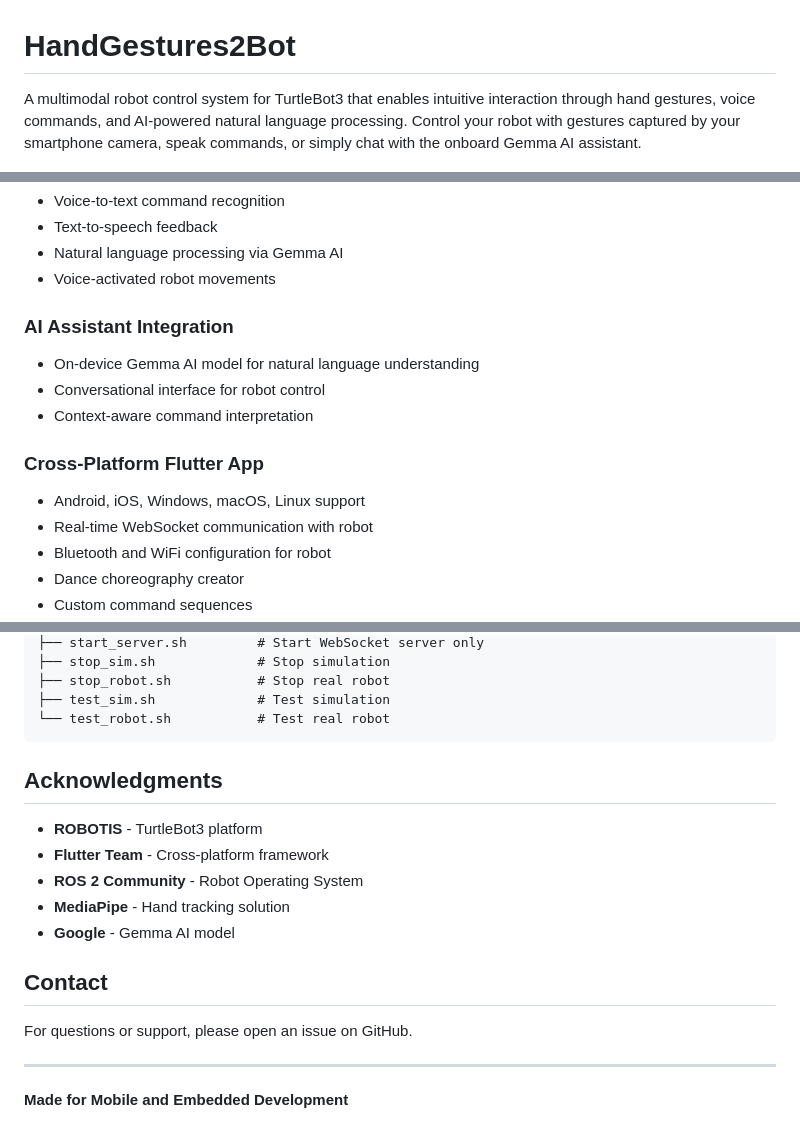
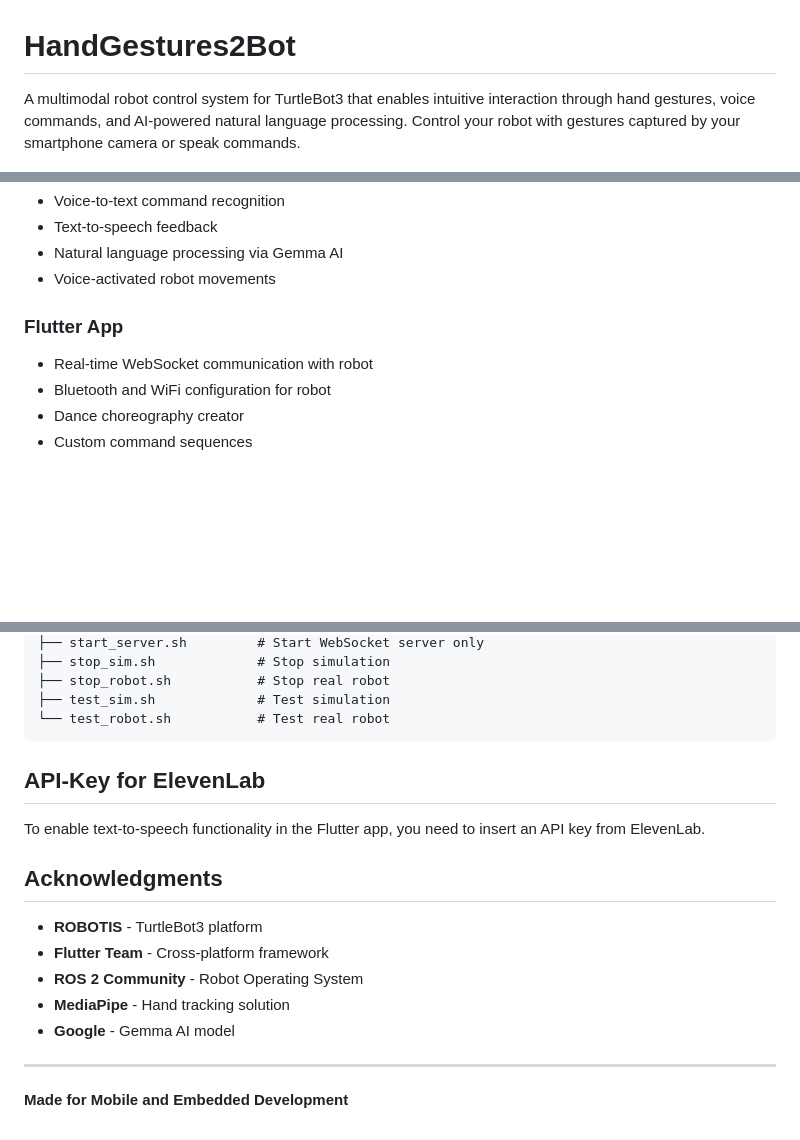
Before and after one commit to notWetro/HandGestures2Bot, a Markdown page: README.md, 3 parts joined by grey strips. Rendered like a GitHub page; blank space fills up the shorter version.

````diff
--- a/README.md
+++ b/README.md
@@ -1,6 +1,6 @@
 # HandGestures2Bot
 
-A multimodal robot control system for TurtleBot3 that enables intuitive interaction through hand gestures, voice commands, and AI-powered natural language processing. Control your robot with gestures captured by your smartphone camera, speak commands, or simply chat with the onboard Gemma AI assistant.
+A multimodal robot control system for TurtleBot3 that enables intuitive interaction through hand gestures, voice commands, and AI-powered natural language processing. Control your robot with gestures captured by your smartphone camera or speak commands.
 
 ![Project Demo](screenshots/Cam%20Page.jpeg)
 
@@ -18,13 +18,7 @@ A multimodal robot control system for TurtleBot3 that enables intuitive interact
 - Natural language processing via Gemma AI
 - Voice-activated robot movements
 
-### AI Assistant Integration
-- On-device Gemma AI model for natural language understanding
-- Conversational interface for robot control
-- Context-aware command interpretation
-
-### Cross-Platform Flutter App
-- Android, iOS, Windows, macOS, Linux support
+### Flutter App
 - Real-time WebSocket communication with robot
 - Bluetooth and WiFi configuration for robot
 - Dance choreography creator
@@ -257,6 +251,8 @@ HandGestures2Bot/
 └── test_robot.sh           # Test real robot
 ```
 
+## API-Key for ElevenLab
+To enable text-to-speech functionality in the Flutter app, you need to insert an API key from ElevenLab.
 
 ## Acknowledgments
 
@@ -266,10 +262,6 @@ HandGestures2Bot/
 - **MediaPipe** - Hand tracking solution
 - **Google** - Gemma AI model
 
-## Contact
-
-For questions or support, please open an issue on GitHub.
-
 ---
 
 **Made for Mobile and Embedded Development**
````
Also changed, not shown: other parts of README.md (+6 -6 lines).
